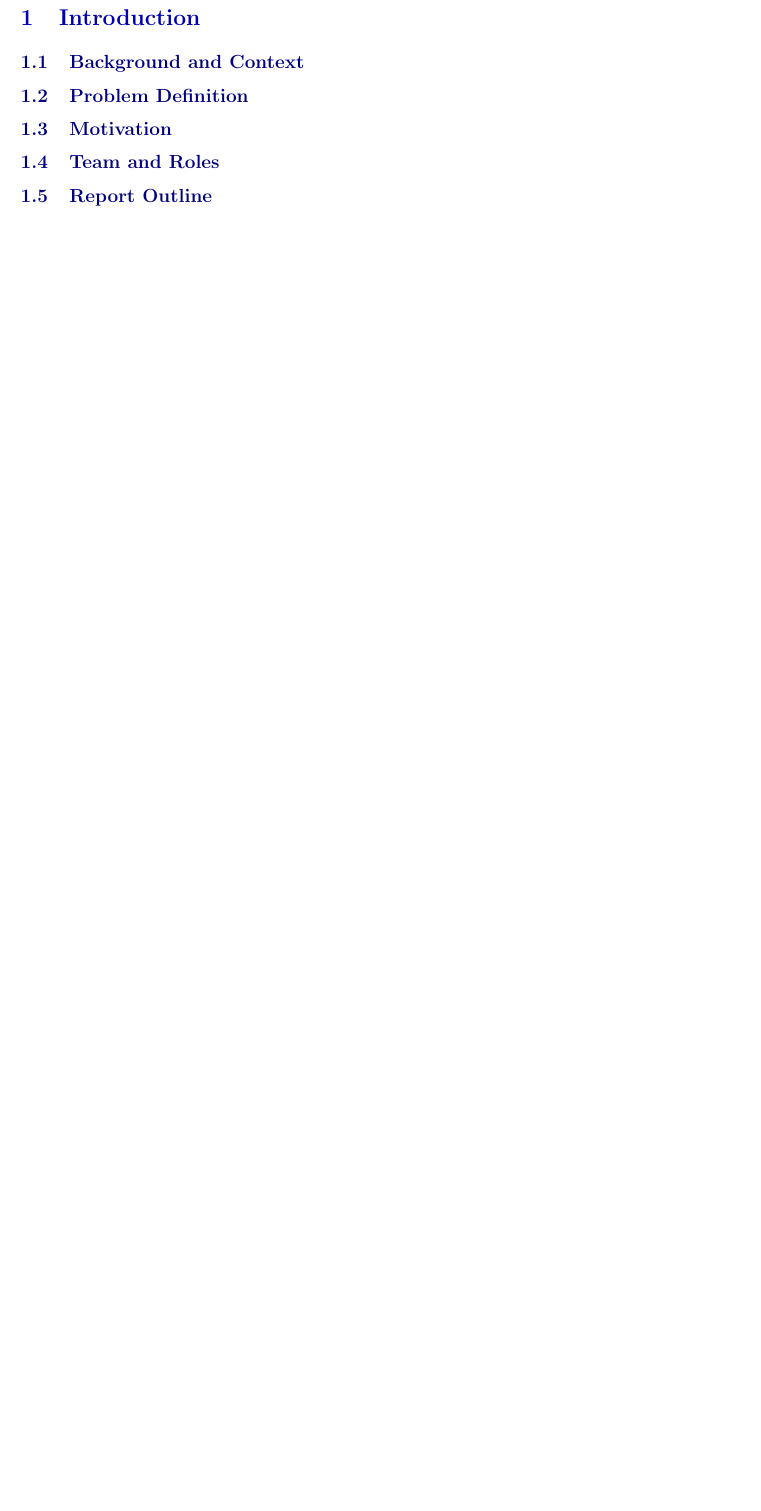
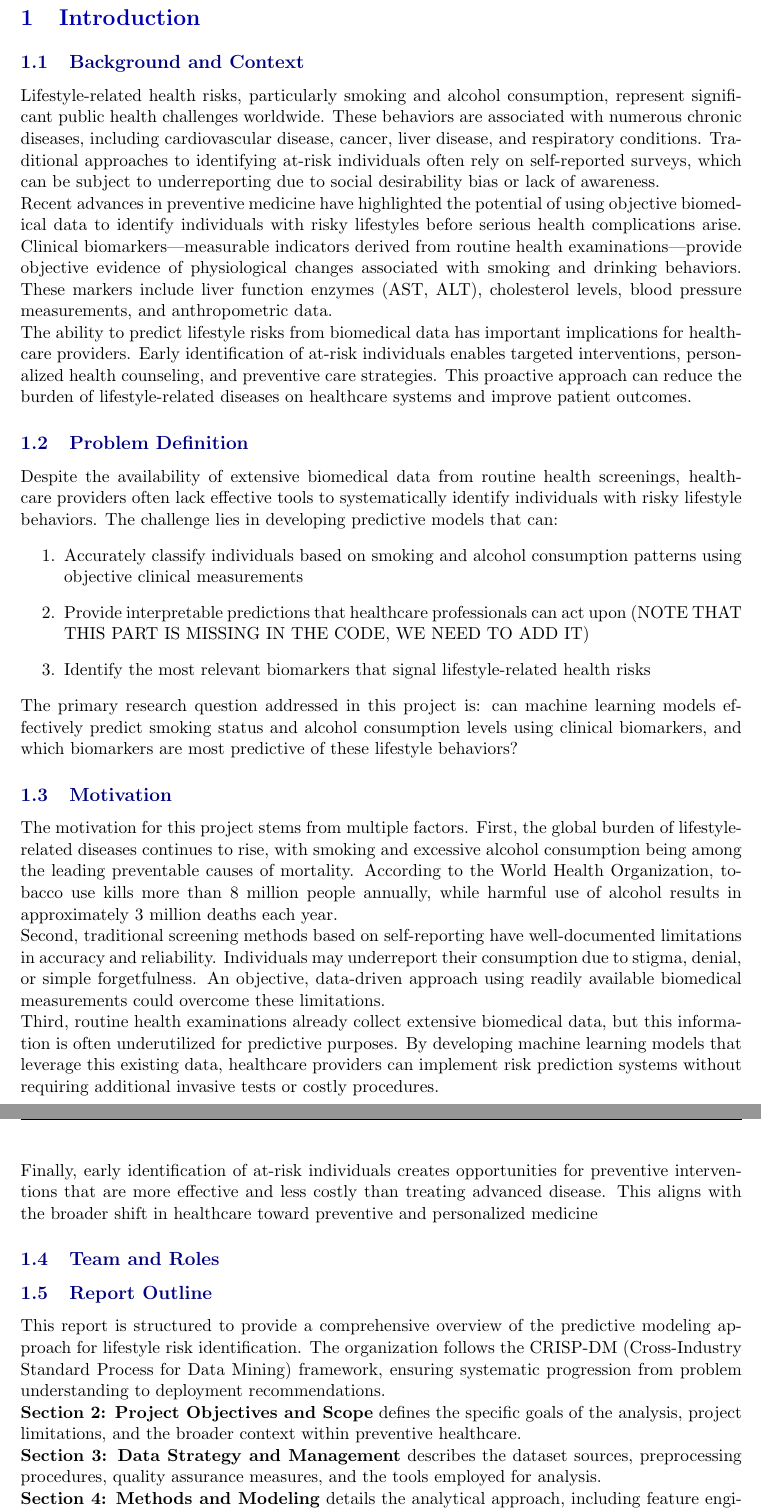
Before and after one commit to gvazzolerunitn/data-science-project, a LaTeX document (doc/Data-Driven Lifestyle Risk Prediction.tex): part of page 4 of 5 before the commit and two parts of pages 4 and 5 of 6 after it, the two joined at a grey line, cut so that both start at the same text, the shorter picture padded with empty space. Compiled offline with pdfLaTeX.

Commit message:
chapter 1 draft

```diff
--- a/doc/Data-Driven Lifestyle Risk Prediction.tex
+++ b/doc/Data-Driven Lifestyle Risk Prediction.tex
@@ -119,11 +119,40 @@ Gianluigi Vazzoler - 152698}
 \section{Introduction}
 
 \subsection{Background and Context}
+Lifestyle-related health risks, particularly smoking and alcohol consumption, represent significant public health challenges worldwide. These behaviors are associated with numerous chronic diseases, including cardiovascular disease, cancer, liver disease, and respiratory conditions. Traditional approaches to identifying at-risk individuals often rely on self-reported surveys, which can be subject to underreporting due to social desirability bias or lack of awareness.
+
+\noindent Recent advances in preventive medicine have highlighted the potential of using objective biomedical data to identify individuals with risky lifestyles before serious health complications arise. Clinical biomarkers—measurable indicators derived from routine health examinations—provide objective evidence of physiological changes associated with smoking and drinking behaviors. These markers include liver function enzymes (AST, ALT), cholesterol levels, blood pressure measurements, and anthropometric data.
+
+\noindent The ability to predict lifestyle risks from biomedical data has important implications for healthcare providers. Early identification of at-risk individuals enables targeted interventions, personalized health counseling, and preventive care strategies. This proactive approach can reduce the burden of lifestyle-related diseases on healthcare systems and improve patient outcomes.
 
 \subsection{Problem Definition}
 
+Despite the availability of extensive biomedical data from routine health screenings, healthcare providers often lack effective tools to systematically identify individuals with risky lifestyle behaviors. The challenge lies in developing predictive models that can:
+    \begin{enumerate}
+    \item Accurately classify individuals based on smoking and alcohol consumption patterns using objective clinical measurements
+    \item Provide interpretable predictions that healthcare professionals can act upon (NOTE THAT THIS PART IS MISSING IN THE CODE, WE NEED TO ADD IT)
+    \item Identify the most relevant biomarkers that signal lifestyle-related health risks
+    \end{enumerate}
+
+\noindent The primary research question addressed in this project is: can machine learning models effectively predict smoking status and alcohol consumption levels using clinical biomarkers, and which biomarkers are most predictive of these lifestyle behaviors?
+
 \subsection{Motivation}
+
+The motivation for this project stems from multiple factors. First, the global burden of lifestyle-related diseases continues to rise, with smoking and excessive alcohol consumption being among the leading preventable causes of mortality. According to the World Health Organization, tobacco use kills more than 8 million people annually, while harmful use of alcohol results in approximately 3 million deaths each year.
+
+\noindent Second, traditional screening methods based on self-reporting have well-documented limitations in accuracy and reliability. Individuals may underreport their consumption due to stigma, denial, or simple forgetfulness. An objective, data-driven approach using readily available biomedical measurements could overcome these limitations.
+
+\noindent Third, routine health examinations already collect extensive biomedical data, but this information is often underutilized for predictive purposes. By developing machine learning models that leverage this existing data, healthcare providers can implement risk prediction systems without requiring additional invasive tests or costly procedures.
+
+\noindent Finally, early identification of at-risk individuals creates opportunities for preventive interventions that are more effective and less costly than treating advanced disease. This aligns with the broader shift in healthcare toward preventive and personalized medicine
 
 \subsection{Team and Roles}
 
 \subsection{Report Outline}
+This report is structured to provide a comprehensive overview of the predictive modeling approach for lifestyle risk identification. The organization follows the CRISP-DM (Cross-Industry Standard Process for Data Mining) framework, ensuring systematic progression from problem understanding to deployment recommendations.
+
+\noindent \textbf{Section 2: Project Objectives and Scope} defines the specific goals of the analysis, project limitations, and the broader context within preventive healthcare.
+
+\noindent \textbf{Section 3: Data Strategy and Management} describes the dataset sources, preprocessing procedures, quality assurance measures, and the tools employed for analysis.
+
+\noindent \textbf{Section 4: Methods and Modeling} details the analytical approach, including feature engineering techniques, algorithm selection, model training procedures, and interpretability considerations.
```
Also changed, not shown: doc/Data-Driven Lifestyle Risk Prediction.pdf, doc/Data-Driven Lifestyle Risk Prediction.tex (8 more changed lines).
